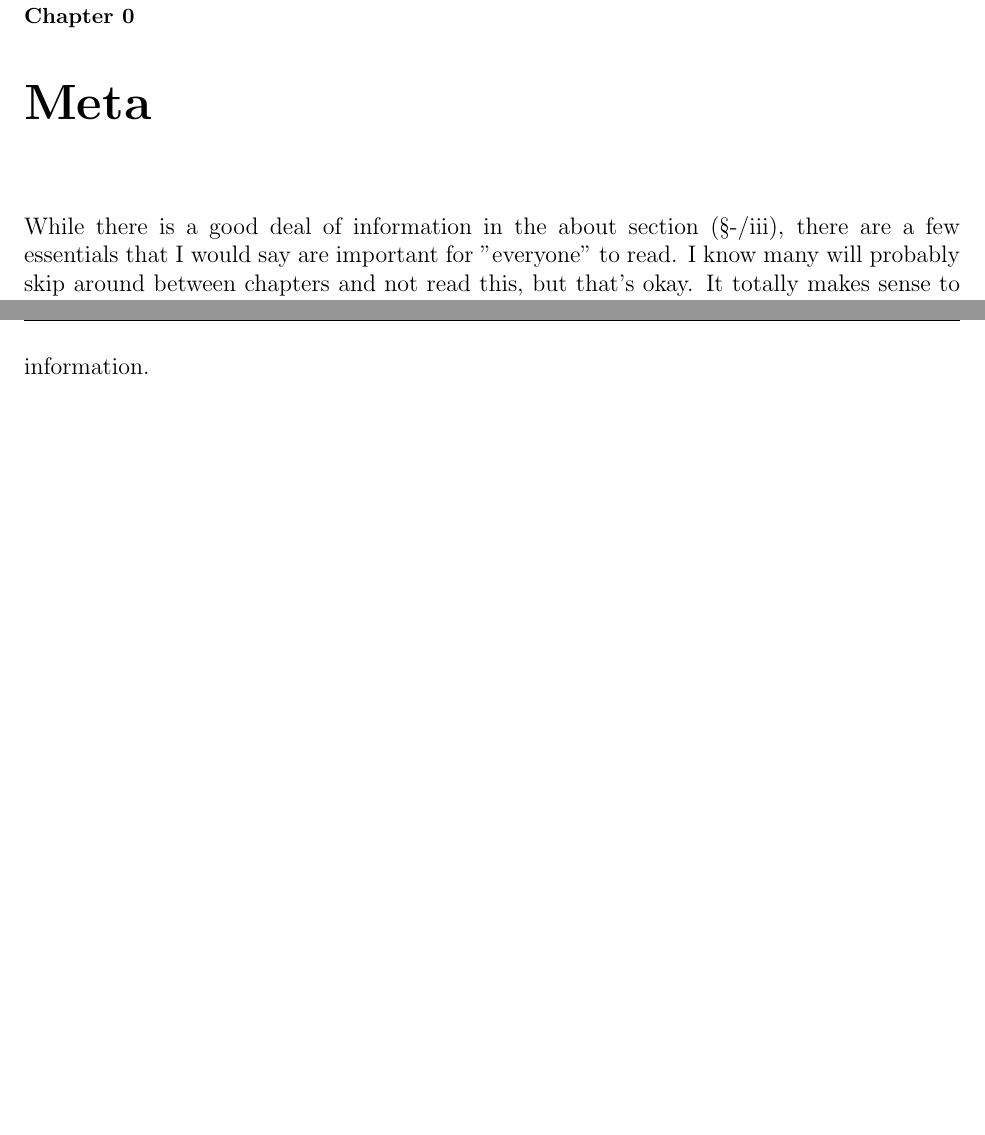
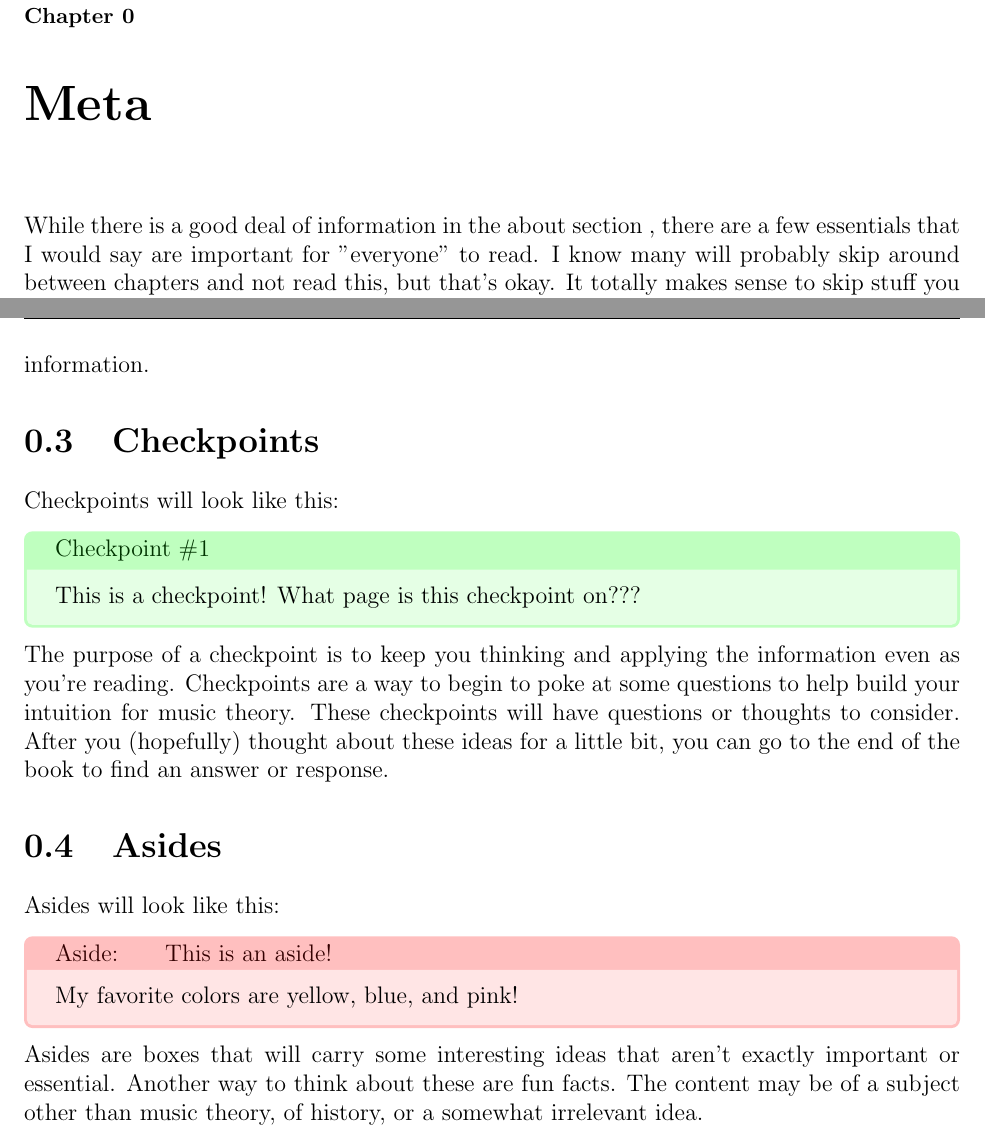
Before and after one commit to peterhieuvu/AppliedOpenMusicTheory, a LaTeX document (chapters/chapter0.tex): two parts of pages 12 and 13 of 24, joined at a grey line, cut so that both start at the same text, the shorter picture padded with empty space. Compiled offline with pdfLaTeX.

Commit message:
integrate asides and checkpoints into meta section

```diff
--- a/chapters/chapter0.tex
+++ b/chapters/chapter0.tex
@@ -6,7 +6,7 @@
 
     \sfchapter{Meta}{0}
 
-    While there is a good deal of information in the about section (\pref{}{iii}), there are a few essentials that I would say are important for "everyone" to read. I know many will probably skip around between chapters and not read this, but that's okay. It totally makes sense to skip stuff you know well and if that's the best way to make use of this book, I encourage it! Anyways, moving on...
+    While there is a good deal of information in the about section , there are a few essentials that I would say are important for "everyone" to read. I know many will probably skip around between chapters and not read this, but that's okay. It totally makes sense to skip stuff you know well and if that's the best way to make use of this book, I encourage it! Anyways, moving on...
 
     \section{Cross-References}\label{ch0:references}
     There are often times places where the book will mention an idea or topic that has been discussed in more detail before (lower chapter numbers is all this means), or will be discussed in more detail in future chapters. It's understandable that our teaching might not be the best or that certain things might be easy to forget or hard to remember the details of. Additionally, we understand if you want to skip around in the book. To make navigation easier, we will include references that look like \pref{98.76.5}{31415}. The first number (98) represents the chapter number, the second number (76) represents the section number, and the third number (5) represents the subsection number. Additionally, this is just the number that would be seen before a chapter/section/subsection %is this confusing because of the slashes
@@ -15,4 +15,18 @@
     \section{Structure}\label{ch0:structure}
     The structure is not set in stone yet, but for now, we will go with a basic chapter structure. This is a template which will help with familiarity, but may not always be followed. In general, we will start with an example. These examples will probably be curious little things that you might have seen before, but the idea is that it gets you thinking. After the example is shown, we will hopefully walk you through what it means and lead into the explanation of the topic at hand. At the end of the chapter, there will be some questions or supplementary material to think about or look at. When this book is further along, there will be more information. %TODO: check this, preface?
 
+    \section{Checkpoints}\label{ch0:checkpoints}
+    Checkpoints will look like this:
+    \begin{checkpoint}
+        This is a checkpoint! What page is this checkpoint on???
+    \end{checkpoint}
+    The purpose of a checkpoint is to keep you thinking and applying the information even as you're reading. Checkpoints are a way to begin to poke at some questions to help build your intuition for music theory. These checkpoints will have questions or thoughts to consider. After you (hopefully) thought about these ideas for a little bit, you can go to the end of the book to find an answer or response.
+
+    \section{Asides}\label{ch0:asides}
+    Asides will look like this:
+    \begin{aside}{This is an aside!}
+        My favorite colors are yellow, blue, and pink!
+    \end{aside}
+    Asides are boxes that will carry some interesting ideas that aren't exactly important or essential. Another way to think about these are fun facts. The content may be of a subject other than music theory, of history, or a somewhat irrelevant idea.
+
 \end{document}
```
Also changed, not shown: TODO.md (+4 -0 lines), chapters/chapter2.tex (+0 -1 lines), 2 other files.
